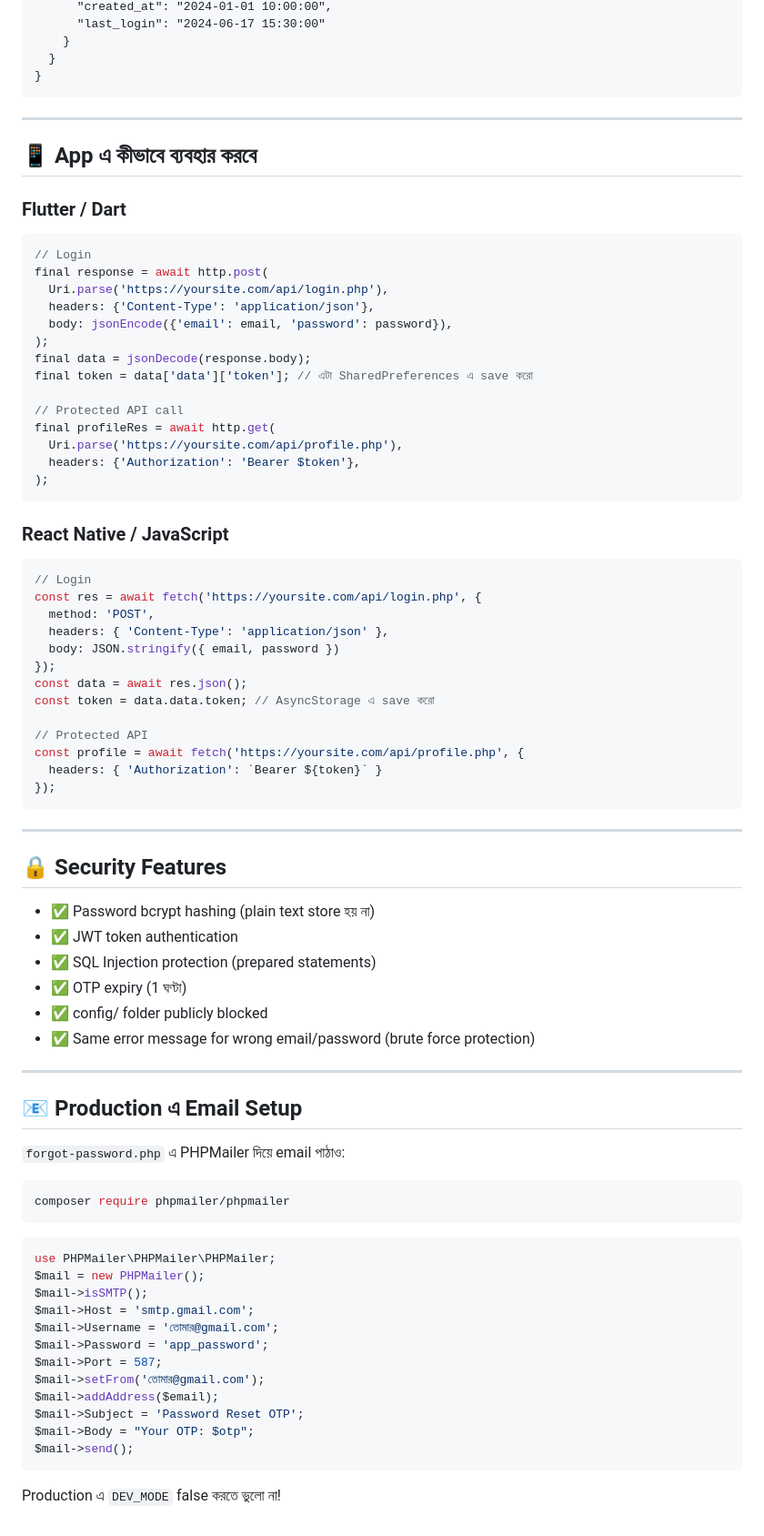
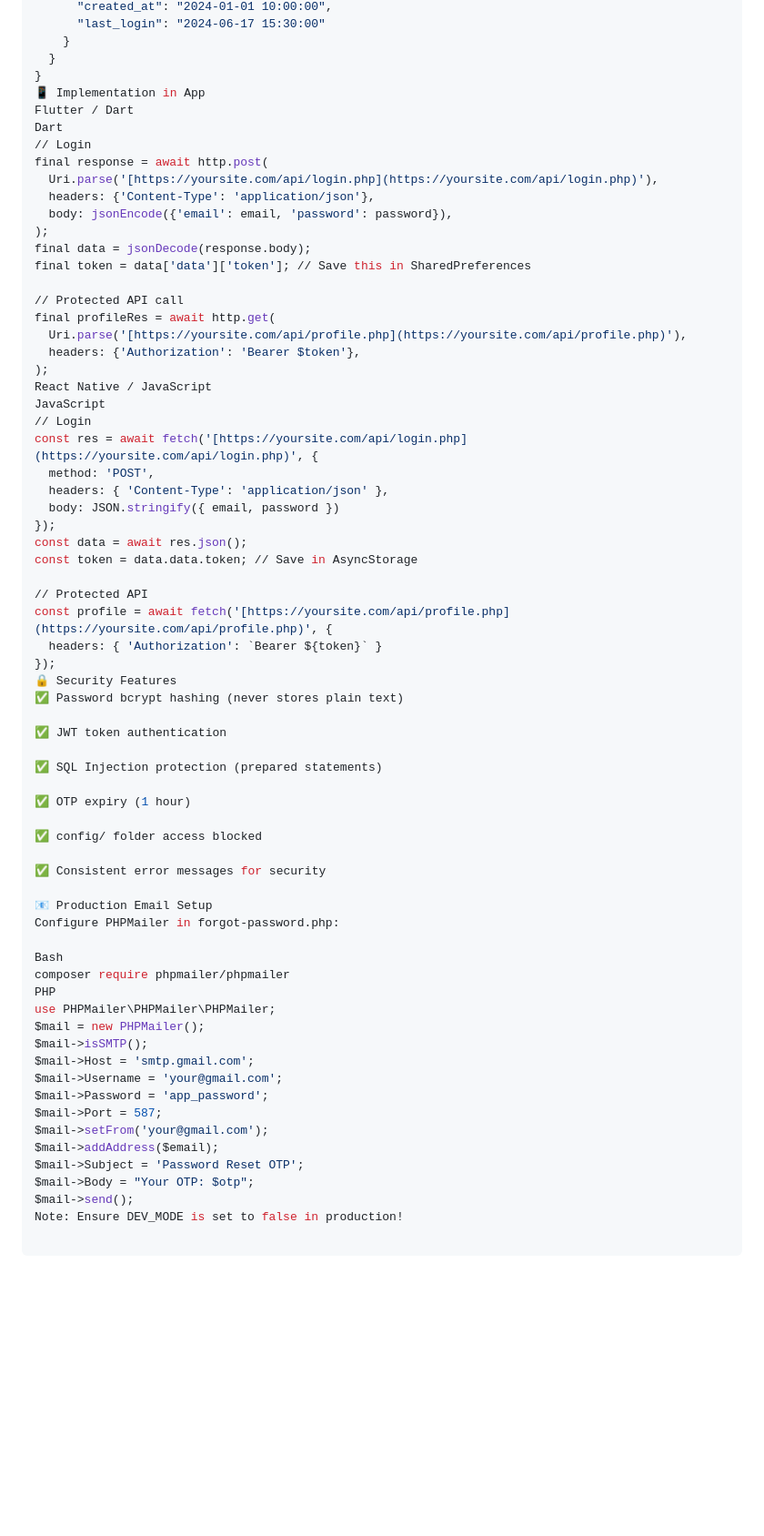
Before and after one commit to sudipto-dev-app/php-auth-api, a Markdown page: README.md, the part around one of its changes. Shown at 91% size. Drawn GitHub-style; blank space fills up the shorter version.

````diff
--- a/README.md
+++ b/README.md
@@ -170,81 +142,67 @@ Response (200):
     }
   }
 }
-```
-
----
-
-## 📱 App এ কীভাবে ব্যবহার করবে
-
-### Flutter / Dart
-```dart
+📱 Implementation in App
+Flutter / Dart
+Dart
 // Login
 final response = await http.post(
-  Uri.parse('https://yoursite.com/api/login.php'),
+  Uri.parse('[https://yoursite.com/api/login.php](https://yoursite.com/api/login.php)'),
   headers: {'Content-Type': 'application/json'},
   body: jsonEncode({'email': email, 'password': password}),
 );
 final data = jsonDecode(response.body);
-final token = data['data']['token']; // এটা SharedPreferences এ save করো
+final token = data['data']['token']; // Save this in SharedPreferences
 
 // Protected API call
 final profileRes = await http.get(
-  Uri.parse('https://yoursite.com/api/profile.php'),
+  Uri.parse('[https://yoursite.com/api/profile.php](https://yoursite.com/api/profile.php)'),
   headers: {'Authorization': 'Bearer $token'},
 );
-```
-
-### React Native / JavaScript
-```javascript
+React Native / JavaScript
+JavaScript
 // Login
-const res = await fetch('https://yoursite.com/api/login.php', {
+const res = await fetch('[https://yoursite.com/api/login.php](https://yoursite.com/api/login.php)', {
   method: 'POST',
   headers: { 'Content-Type': 'application/json' },
   body: JSON.stringify({ email, password })
 });
 const data = await res.json();
-const token = data.data.token; // AsyncStorage এ save করো
+const token = data.data.token; // Save in AsyncStorage
 
 // Protected API
-const profile = await fetch('https://yoursite.com/api/profile.php', {
+const profile = await fetch('[https://yoursite.com/api/profile.php](https://yoursite.com/api/profile.php)', {
   headers: { 'Authorization': `Bearer ${token}` }
 });
-```
+🔒 Security Features
+✅ Password bcrypt hashing (never stores plain text)
 
----
+✅ JWT token authentication
 
-## 🔒 Security Features
+✅ SQL Injection protection (prepared statements)
 
-- ✅ Password bcrypt hashing (plain text store হয় না)
-- ✅ JWT token authentication
-- ✅ SQL Injection protection (prepared statements)
-- ✅ OTP expiry (1 ঘণ্টা)
-- ✅ config/ folder publicly blocked
-- ✅ Same error message for wrong email/password (brute force protection)
+✅ OTP expiry (1 hour)
 
----
+✅ config/ folder access blocked
 
-## 📧 Production এ Email Setup
+✅ Consistent error messages for security
 
-`forgot-password.php` এ PHPMailer দিয়ে email পাঠাও:
+📧 Production Email Setup
+Configure PHPMailer in forgot-password.php:
 
-```bash
+Bash
 composer require phpmailer/phpmailer
-```
-
-```php
+PHP
 use PHPMailer\PHPMailer\PHPMailer;
 $mail = new PHPMailer();
 $mail->isSMTP();
 $mail->Host = 'smtp.gmail.com';
-$mail->Username = 'তোমার@gmail.com';
+$mail->Username = 'your@gmail.com';
 $mail->Password = 'app_password';
 $mail->Port = 587;
-$mail->setFrom('তোমার@gmail.com');
+$mail->setFrom('your@gmail.com');
 $mail->addAddress($email);
 $mail->Subject = 'Password Reset OTP';
 $mail->Body = "Your OTP: $otp";
 $mail->send();
-```
-
-Production এ `DEV_MODE` false করতে ভুলো না!
+Note: Ensure DEV_MODE is set to false in production!
````
Also changed, not shown: other parts of README.md (+24 -52 lines).
